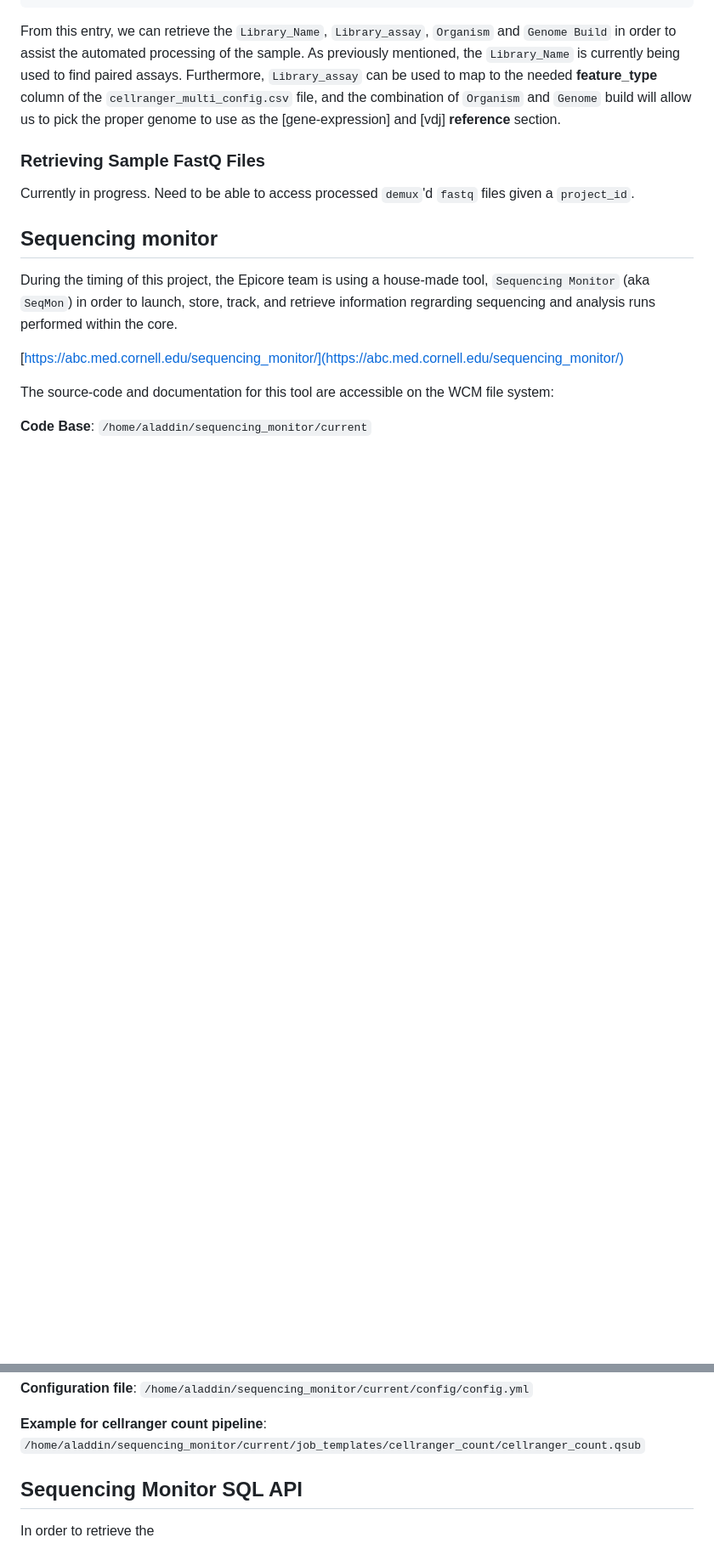
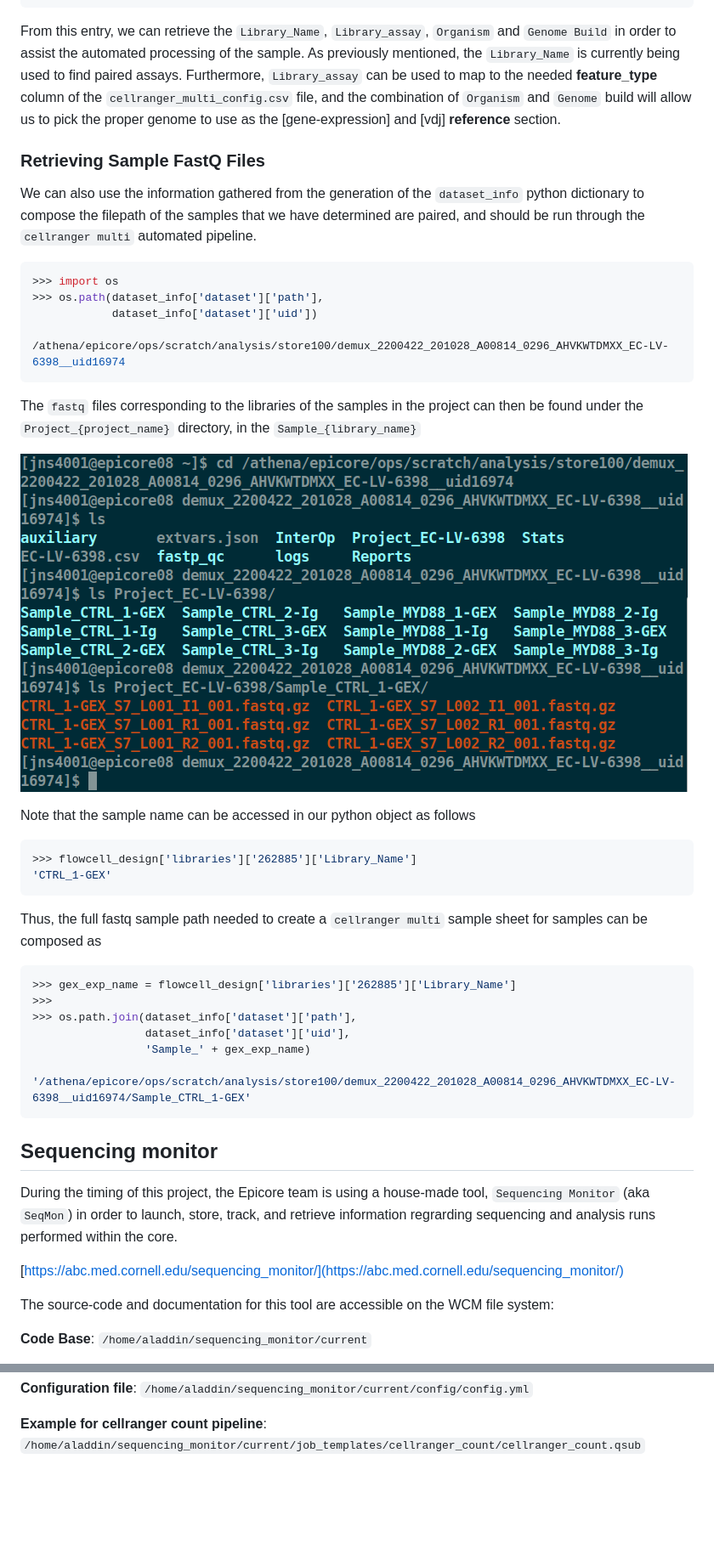
Before and after one commit to wcm-epicore-internship/cellranger_multi_pipeline, a Markdown page: README.md, 2 parts joined by grey strips. Shown: that part at 85% size. Rendered like a GitHub page; pictures changed too: imgs/project_dataset_availability.png (added); blank space fills up the shorter version.

Commit message:
updated README, working on updates on python automation file

````diff
--- a/README.md
+++ b/README.md
@@ -231,9 +256,39 @@ From this entry, we can retrieve the `Library_Name`, `Library_assay`, `Organism`
 
 ### **Retrieving Sample FastQ Files**
 
-Currently in progress. Need to be able to access processed `demux`'d `fastq` files given a `project_id`.
+We can also use the information gathered from the generation of the `dataset_info` python dictionary to compose the filepath of the samples that we have determined are paired, and should be run through the `cellranger multi` automated pipeline.
+
+```python
+>>> import os
+>>> os.path(dataset_info['dataset']['path'],
+            dataset_info['dataset']['uid'])
+
+/athena/epicore/ops/scratch/analysis/store100/demux_2200422_201028_A00814_0296_AHVKWTDMXX_EC-LV-6398__uid16974
+```
+
+The `fastq` files corresponding to the libraries of the samples in the project can then be found under the `Project_{project_name}` directory, in the `Sample_{library_name}`
 
 
+![](imgs/project_dataset_availability.png)
+
+Note that the sample name can be accessed in our python object as follows
+
+```python
+>>> flowcell_design['libraries']['262885']['Library_Name']
+'CTRL_1-GEX'
+```
+
+Thus, the full fastq sample path needed to create a `cellranger multi` sample sheet for samples can be composed as
+
+```python
+>>> gex_exp_name = flowcell_design['libraries']['262885']['Library_Name']
+>>>
+>>> os.path.join(dataset_info['dataset']['path'],
+                 dataset_info['dataset']['uid'],
+                 'Sample_' + gex_exp_name)
+
+'/athena/epicore/ops/scratch/analysis/store100/demux_2200422_201028_A00814_0296_AHVKWTDMXX_EC-LV-6398__uid16974/Sample_CTRL_1-GEX'
+```
 
 ## **Sequencing monitor**
 
@@ -251,8 +306,3 @@ The source-code and documentation for this tool are accessible on the WCM file s
 **Configuration file**: `/home/aladdin/sequencing_monitor/current/config/config.yml`
 
 **Example for cellranger count pipeline**: `/home/aladdin/sequencing_monitor/current/job_templates/cellranger_count/cellranger_count.qsub`
-
-
-## **Sequencing Monitor SQL API**
-
-In order to retrieve the
````
Also changed, not shown: other parts of README.md (+32 -7 lines).
